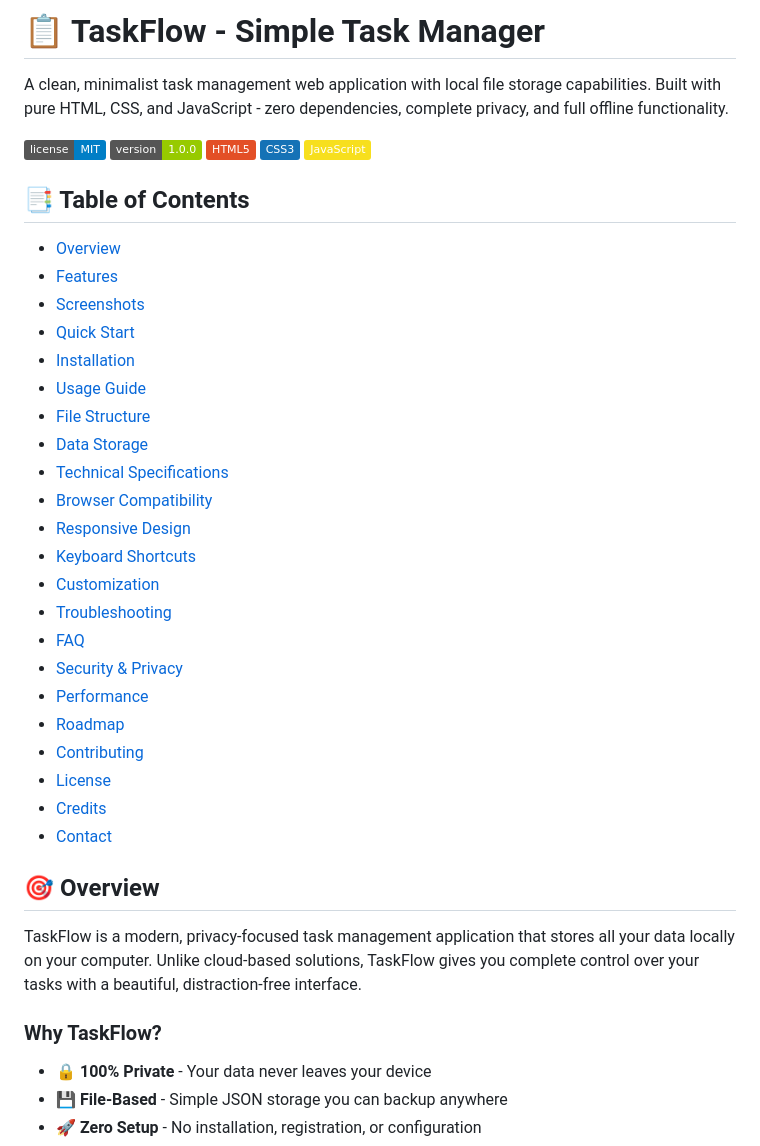
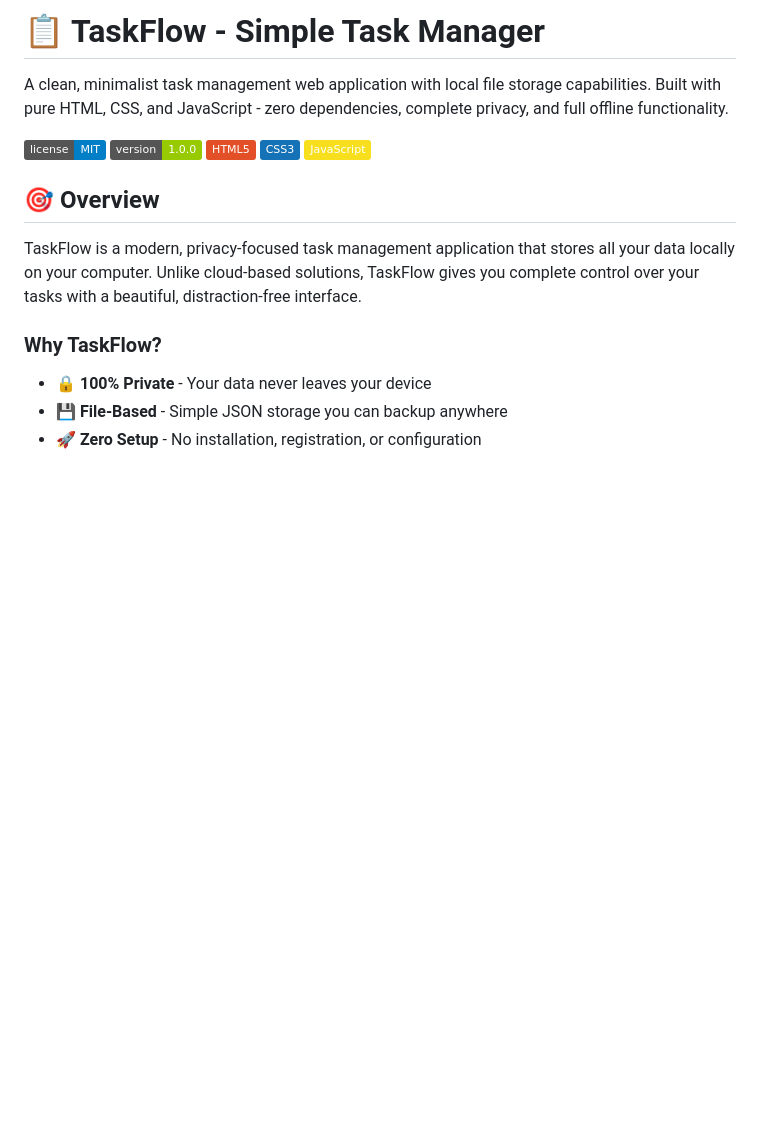
Before and after one commit to smadhavan212005/TaskFlow, a Markdown page: README.md, the part around the change. Drawn GitHub-style; badges without logos; blank space fills up the shorter version.

Commit message:
Remove Table of Contents from README
Removed the Table of Contents section from the README.

```diff
--- a/README.md
+++ b/README.md
@@ -7,31 +7,6 @@ A clean, minimalist task management web application with local file storage capa
 ![HTML5](https://img.shields.io/badge/HTML5-E34F26?logo=html5&logoColor=white)
 ![CSS3](https://img.shields.io/badge/CSS3-1572B6?logo=css3&logoColor=white)
 ![JavaScript](https://img.shields.io/badge/JavaScript-F7DF1E?logo=javascript&logoColor=black)
-
-## 📑 Table of Contents
-
-- [Overview](#overview)
-- [Features](#features)
-- [Screenshots](#screenshots)
-- [Quick Start](#quick-start)
-- [Installation](#installation)
-- [Usage Guide](#usage-guide)
-- [File Structure](#file-structure)
-- [Data Storage](#data-storage)
-- [Technical Specifications](#technical-specifications)
-- [Browser Compatibility](#browser-compatibility)
-- [Responsive Design](#responsive-design)
-- [Keyboard Shortcuts](#keyboard-shortcuts)
-- [Customization](#customization)
-- [Troubleshooting](#troubleshooting)
-- [FAQ](#faq)
-- [Security & Privacy](#security--privacy)
-- [Performance](#performance)
-- [Roadmap](#roadmap)
-- [Contributing](#contributing)
-- [License](#license)
-- [Credits](#credits)
-- [Contact](#contact)
 
 ## 🎯 Overview
 
```
